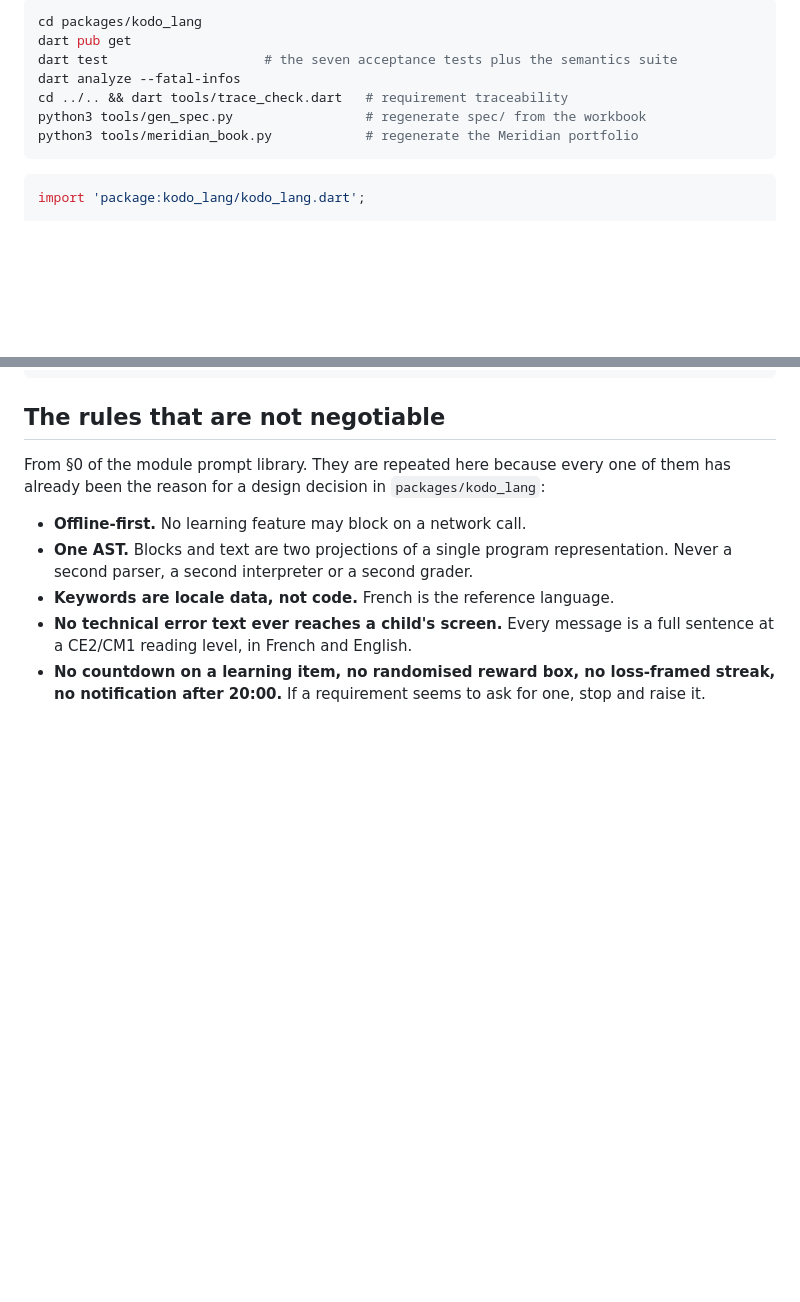
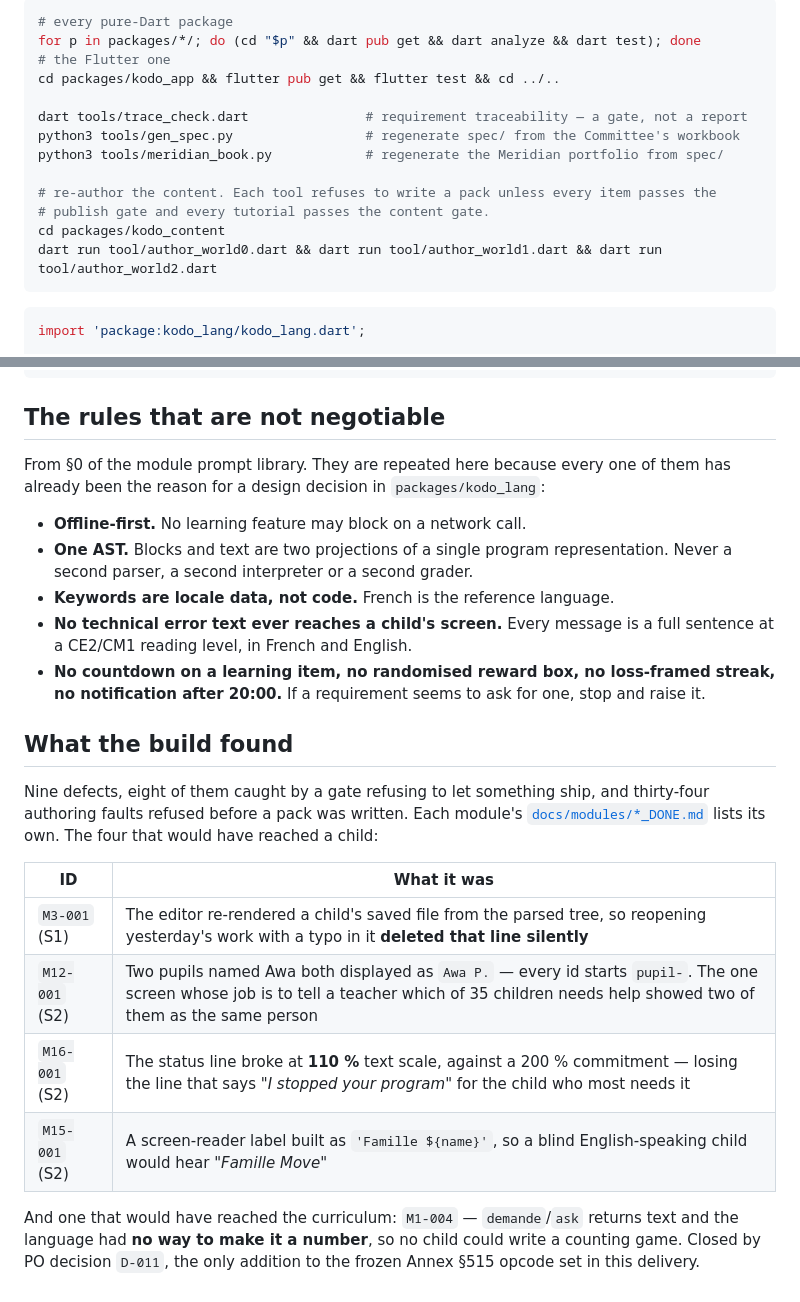
Before and after one commit to mliad313sn/Kodo-by-Kernel-Project, a Markdown page: README.md, 2 parts joined by grey strips. Drawn GitHub-style; blank space fills up the shorter version.

````diff
--- a/README.md
+++ b/README.md
@@ -45,12 +67,18 @@ and its recorded response is to prototype the round-trip before anything else.
 
 ```bash
-cd packages/kodo_lang
-dart pub get
-dart test                    # the seven acceptance tests plus the semantics suite
-dart analyze --fatal-infos
-cd ../.. && dart tools/trace_check.dart   # requirement traceability
-python3 tools/gen_spec.py                 # regenerate spec/ from the workbook
-python3 tools/meridian_book.py            # regenerate the Meridian portfolio
+# every pure-Dart package
+for p in packages/*/; do (cd "$p" && dart pub get && dart analyze && dart test); done
+# the Flutter one
+cd packages/kodo_app && flutter pub get && flutter test && cd ../..
+
+dart tools/trace_check.dart               # requirement traceability — a gate, not a report
+python3 tools/gen_spec.py                 # regenerate spec/ from the Committee's workbook
+python3 tools/meridian_book.py            # regenerate the Meridian portfolio from spec/
+
+# re-author the content. Each tool refuses to write a pack unless every item passes the
+# publish gate and every tutorial passes the content gate.
+cd packages/kodo_content
+dart run tool/author_world0.dart && dart run tool/author_world1.dart && dart run tool/author_world2.dart
 ```
 
 ```dart
@@ -80,3 +108,22 @@ already been the reason for a design decision in `packages/kodo_lang`:
   sentence at a CE2/CM1 reading level, in French and English.
 - **No countdown on a learning item, no randomised reward box, no loss-framed streak, no
   notification after 20:00.** If a requirement seems to ask for one, stop and raise it.
+
+## What the build found
+
+Nine defects, eight of them caught by a gate refusing to let something ship, and thirty-four
+authoring faults refused before a pack was written. Each module's
+[`docs/modules/*_DONE.md`](docs/modules/) lists its own. The four that would have reached a
+child:
+
+| ID | What it was |
+| --- | --- |
+| `M3-001` (S1) | The editor re-rendered a child's saved file from the parsed tree, so reopening yesterday's work with a typo in it **deleted that line silently** |
+| `M12-001` (S2) | Two pupils named Awa both displayed as `Awa P.` — every id starts `pupil-`. The one screen whose job is to tell a teacher which of 35 children needs help showed two of them as the same person |
+| `M16-001` (S2) | The status line broke at **110 %** text scale, against a 200 % commitment — losing the line that says *"I stopped your program"* for the child who most needs it |
+| `M15-001` (S2) | A screen-reader label built as `'Famille ${name}'`, so a blind English-speaking child would hear *"Famille Move"* |
+
+And one that would have reached the curriculum: `M1-004` — `demande`/`ask` returns text and
+the language had **no way to make it a number**, so no child could write a counting game.
+Closed by PO decision `D-011`, the only addition to the frozen Annex §515 opcode set in this
+delivery.
````
Also changed, not shown: other parts of README.md (+26 -4 lines).
